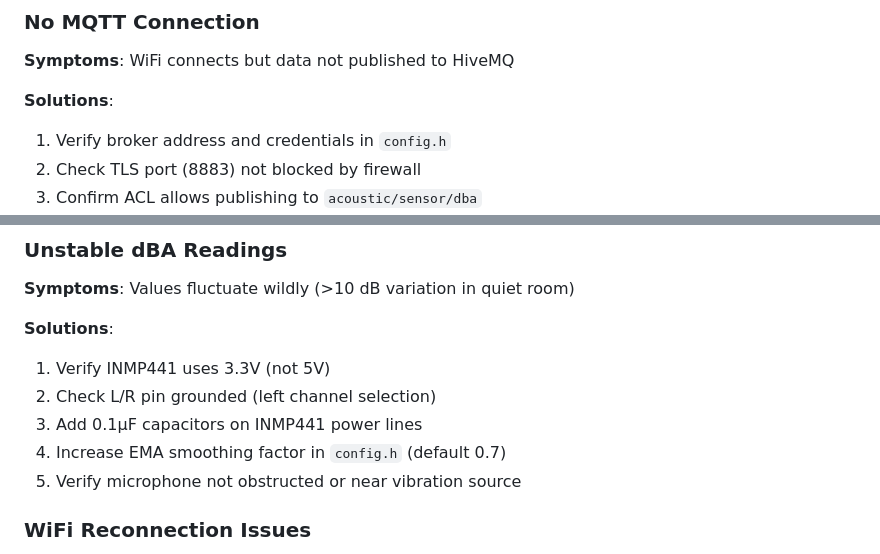
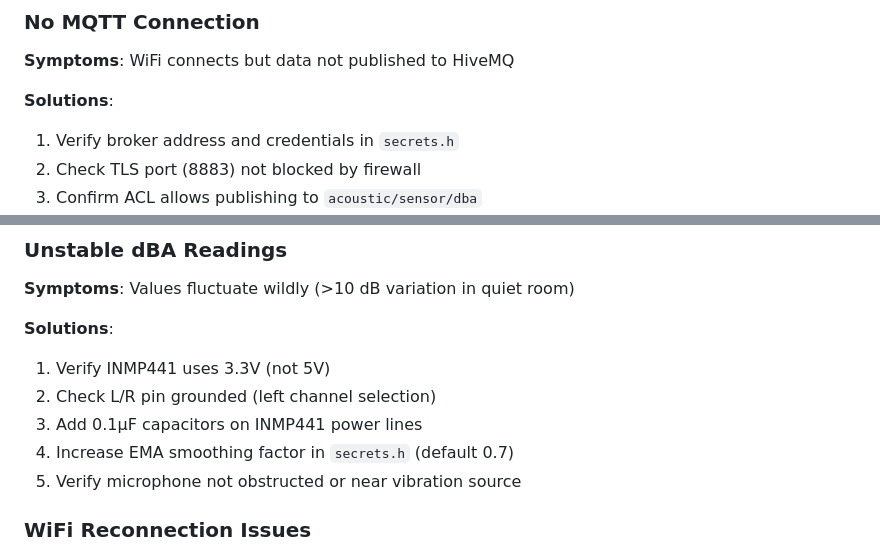
Before and after one commit to alfonsomzrtt/acoustic-level-monitoring, a Markdown page: README.md, 2 parts joined by grey strips. GitHub-like rendering.

```diff
--- a/README.md
+++ b/README.md
@@ -381,7 +381,7 @@ The web dashboard provides real-time visualization of acoustic data.
 **Symptoms**: WiFi connects but data not published to HiveMQ
 
 **Solutions**:
-1. Verify broker address and credentials in `config.h`
+1. Verify broker address and credentials in `secrets.h`
 2. Check TLS port (8883) not blocked by firewall
 3. Confirm ACL allows publishing to `acoustic/sensor/dba`
 4. Monitor Serial output at 115200 baud for error messages
@@ -395,7 +395,7 @@ The web dashboard provides real-time visualization of acoustic data.
 1. Verify INMP441 uses 3.3V (not 5V)
 2. Check L/R pin grounded (left channel selection)
 3. Add 0.1µF capacitors on INMP441 power lines
-4. Increase EMA smoothing factor in `config.h` (default 0.7)
+4. Increase EMA smoothing factor in `secrets.h` (default 0.7)
 5. Verify microphone not obstructed or near vibration source
 
 ### WiFi Reconnection Issues
```
Also changed, not shown: other parts of README.md (+5 -5 lines).
